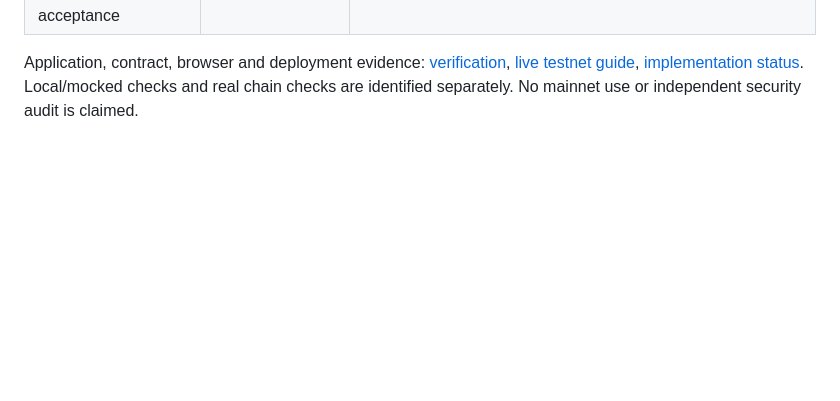
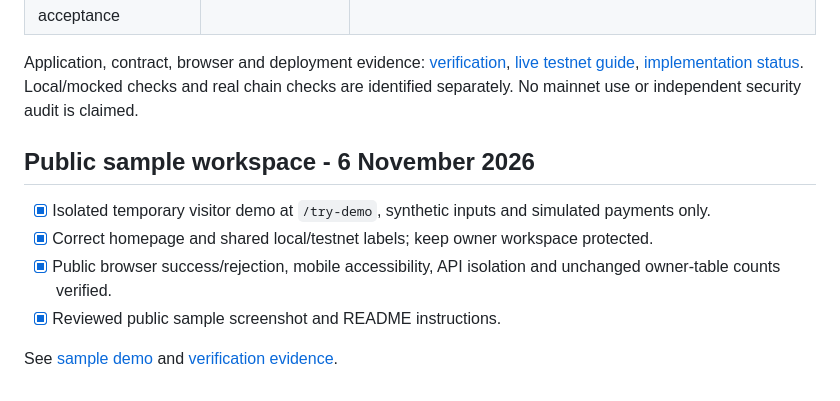
Before and after one commit to vickman787/styx, a Markdown page: BUILD_QUEUE.md, the part around the change. GitHub-like rendering; blank space fills up the shorter version.

```diff
--- a/BUILD_QUEUE.md
+++ b/BUILD_QUEUE.md
@@ -32,3 +32,12 @@ Updated 3 November 2026. The contract is live on NEAR testnet and localhost now
 | GitHub, Vercel, live persistence migration, domain and public acceptance | LAST; DEFERRED BY USER            | SQLite backend needs deployment-compatible persistence; proposed Neon for relational data. Backblaze backups do not replace the live database.                                                                              |
 
 Application, contract, browser and deployment evidence: [verification](docs/verification/RESULTS.md), [live testnet guide](docs/TESTNET_LIVE.md), [implementation status](IMPLEMENTATION_STATUS.md). Local/mocked checks and real chain checks are identified separately. No mainnet use or independent security audit is claimed.
+
+## Public sample workspace - 6 November 2026
+
+- [x] Isolated temporary visitor demo at `/try-demo`, synthetic inputs and simulated payments only.
+- [x] Correct homepage and shared local/testnet labels; keep owner workspace protected.
+- [x] Public browser success/rejection, mobile accessibility, API isolation and unchanged owner-table counts verified.
+- [x] Reviewed public sample screenshot and README instructions.
+
+See [sample demo](docs/SAMPLE_DEMO.md) and [verification evidence](docs/verification/sample-demo.json).
```
Also changed, not shown: README.md (+11 -5 lines), docs/SAMPLE_DEMO.md (added, +45 -0 lines), docs/SECURITY.md (+4 -0 lines), docs/screenshots/landing.png, docs/screenshots/sample-demo.png (added), 13 other files.
